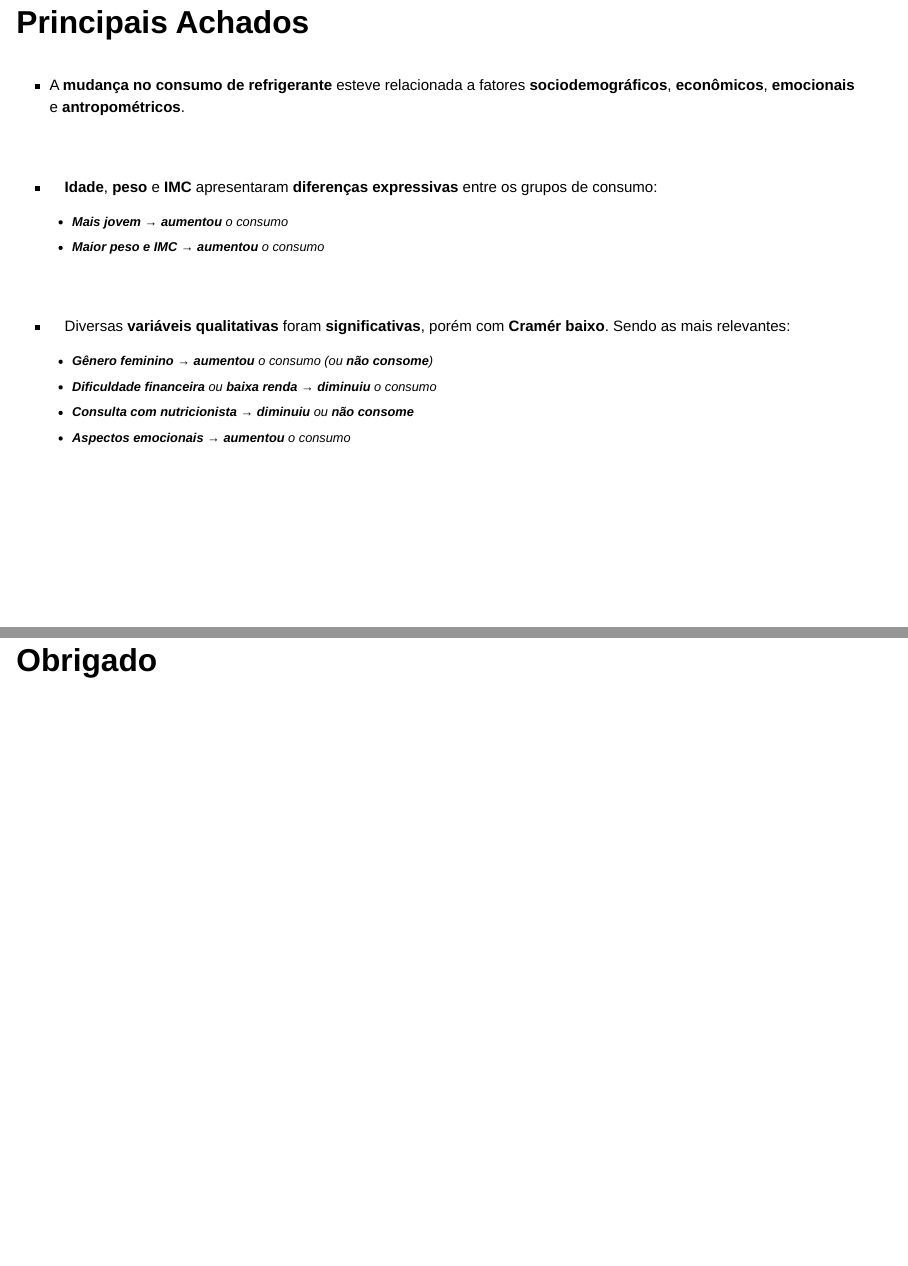
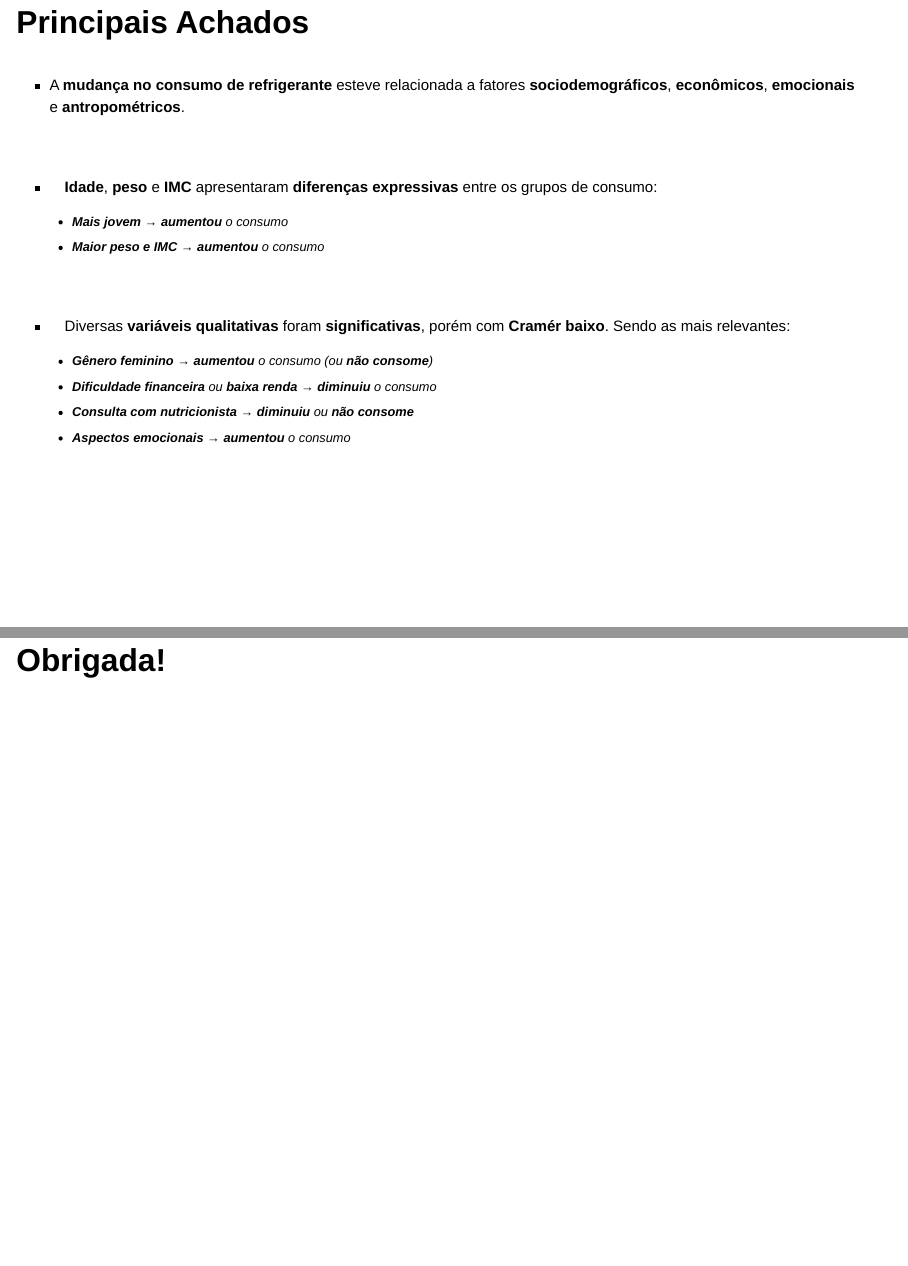
Before and after one commit to biafrancoff/Pratica_Estatistica2, a Quarto document (Projeto_1/index.qmd): pages 13 and 14 of 14, joined at a grey line. Rendered offline with R 4.5, knitr and Pandoc in place of Quarto, with nearby package versions; drawn as Slidy slides in place of the format the file asks for; some code elsewhere in the file could not run offline.

Commit message:
Atualizações gerais

```diff
--- a/Projeto_1/index.qmd
+++ b/Projeto_1/index.qmd
@@ -1201,4 +1201,4 @@ htmltools::div(
 
 :::
 
-# Obrigado {.unnumbered data-background-image="imagens/Transicao.png"}
+# Obrigada! {.unnumbered data-background-image="imagens/Transicao.png"}
```
